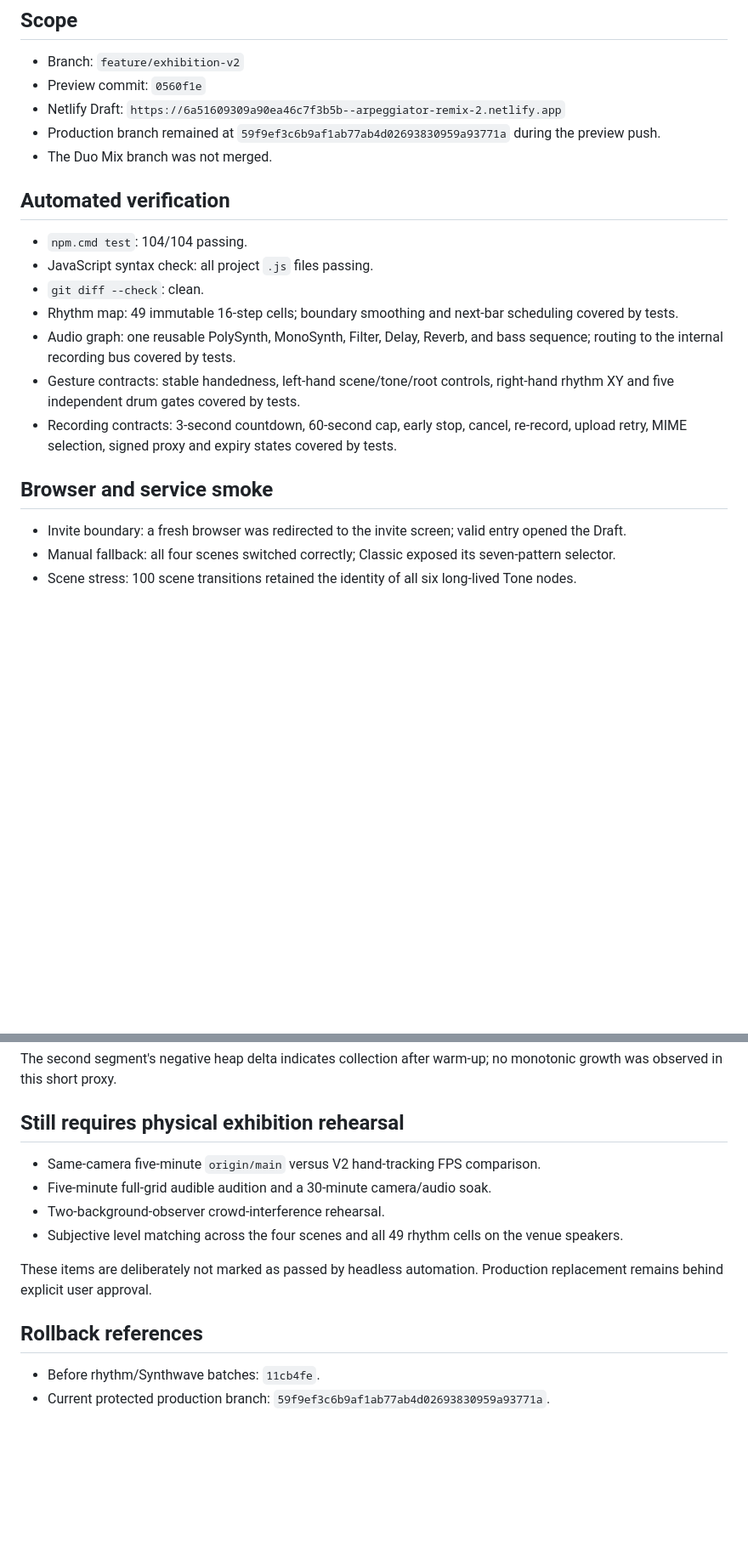
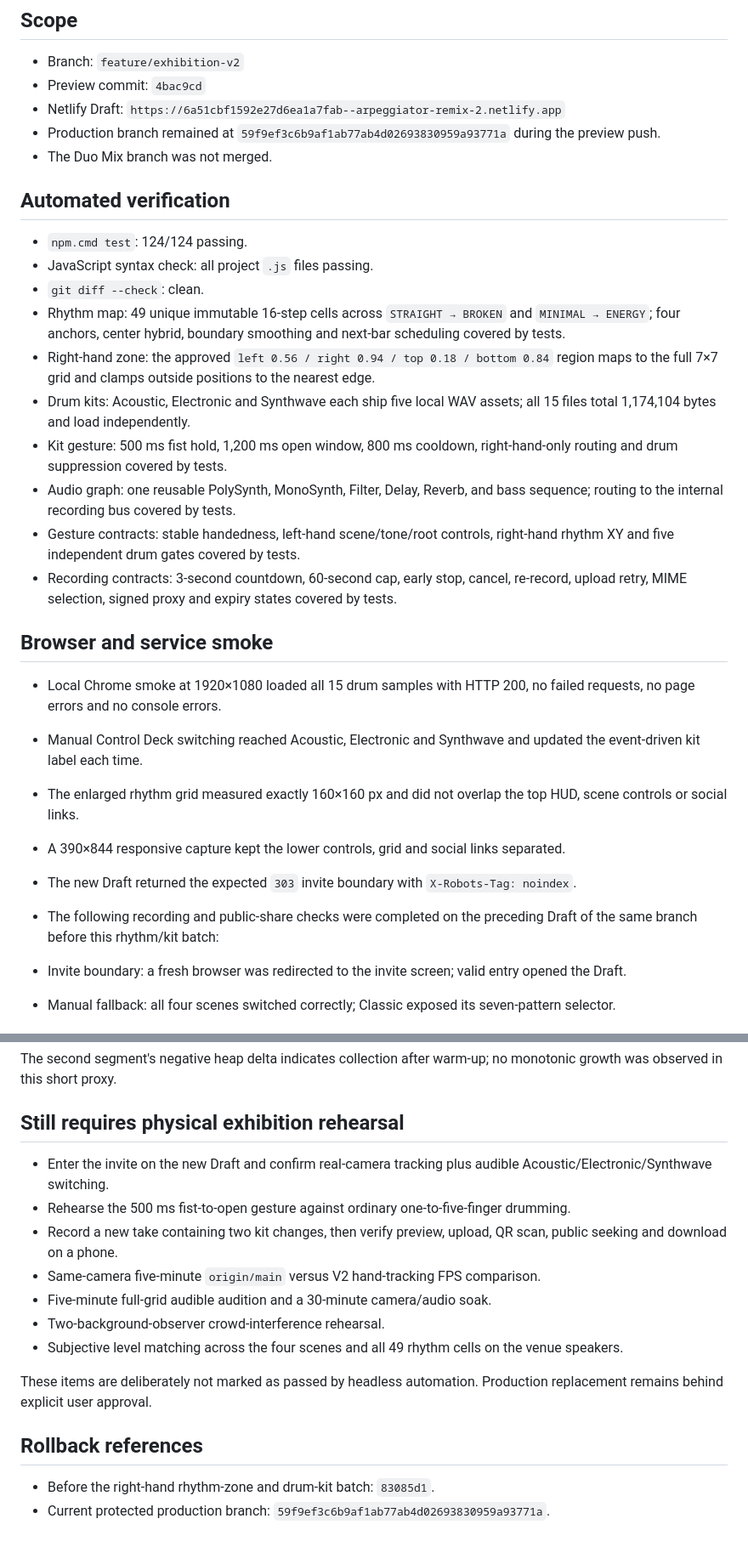
Before and after one commit to Electro-Dig/arpeggiator-remix, a Markdown page: docs/verification/2026-07-11-exhibition-v2-preview.md, 2 parts joined by grey strips. Shown at 85% size. Rendered like a GitHub page; blank space fills up the shorter version.

Commit message:
docs: verify rhythm zone and drum kits

```diff
--- a/docs/verification/2026-07-11-exhibition-v2-preview.md
+++ b/docs/verification/2026-07-11-exhibition-v2-preview.md
@@ -3,22 +3,32 @@
 ## Scope
 
 - Branch: `feature/exhibition-v2`
-- Preview commit: `0560f1e`
-- Netlify Draft: `https://6a51609309a90ea46c7f3b5b--arpeggiator-remix-2.netlify.app`
+- Preview commit: `4bac9cd`
+- Netlify Draft: `https://6a51cbf1592e27d6ea1a7fab--arpeggiator-remix-2.netlify.app`
 - Production branch remained at `59f9ef3c6b9af1ab77ab4d02693830959a93771a` during the preview push.
 - The Duo Mix branch was not merged.
 
 ## Automated verification
 
-- `npm.cmd test`: 104/104 passing.
+- `npm.cmd test`: 124/124 passing.
 - JavaScript syntax check: all project `.js` files passing.
 - `git diff --check`: clean.
-- Rhythm map: 49 immutable 16-step cells; boundary smoothing and next-bar scheduling covered by tests.
+- Rhythm map: 49 unique immutable 16-step cells across `STRAIGHT → BROKEN` and `MINIMAL → ENERGY`; four anchors, center hybrid, boundary smoothing and next-bar scheduling covered by tests.
+- Right-hand zone: the approved `left 0.56 / right 0.94 / top 0.18 / bottom 0.84` region maps to the full 7×7 grid and clamps outside positions to the nearest edge.
+- Drum kits: Acoustic, Electronic and Synthwave each ship five local WAV assets; all 15 files total 1,174,104 bytes and load independently.
+- Kit gesture: 500 ms fist hold, 1,200 ms open window, 800 ms cooldown, right-hand-only routing and drum suppression covered by tests.
 - Audio graph: one reusable PolySynth, MonoSynth, Filter, Delay, Reverb, and bass sequence; routing to the internal recording bus covered by tests.
 - Gesture contracts: stable handedness, left-hand scene/tone/root controls, right-hand rhythm XY and five independent drum gates covered by tests.
 - Recording contracts: 3-second countdown, 60-second cap, early stop, cancel, re-record, upload retry, MIME selection, signed proxy and expiry states covered by tests.
 
 ## Browser and service smoke
+
+- Local Chrome smoke at 1920×1080 loaded all 15 drum samples with HTTP 200, no failed requests, no page errors and no console errors.
+- Manual Control Deck switching reached Acoustic, Electronic and Synthwave and updated the event-driven kit label each time.
+- The enlarged rhythm grid measured exactly 160×160 px and did not overlap the top HUD, scene controls or social links.
+- A 390×844 responsive capture kept the lower controls, grid and social links separated.
+- The new Draft returned the expected `303` invite boundary with `X-Robots-Tag: noindex`.
+- The following recording and public-share checks were completed on the preceding Draft of the same branch before this rhythm/kit batch:
 
 - Invite boundary: a fresh browser was redirected to the invite screen; valid entry opened the Draft.
 - Manual fallback: all four scenes switched correctly; Classic exposed its seven-pattern selector.
@@ -43,6 +53,9 @@ The second segment's negative heap delta indicates collection after warm-up; no
 
 ## Still requires physical exhibition rehearsal
 
+- Enter the invite on the new Draft and confirm real-camera tracking plus audible Acoustic/Electronic/Synthwave switching.
+- Rehearse the 500 ms fist-to-open gesture against ordinary one-to-five-finger drumming.
+- Record a new take containing two kit changes, then verify preview, upload, QR scan, public seeking and download on a phone.
 - Same-camera five-minute `origin/main` versus V2 hand-tracking FPS comparison.
 - Five-minute full-grid audible audition and a 30-minute camera/audio soak.
 - Two-background-observer crowd-interference rehearsal.
@@ -52,5 +65,5 @@ These items are deliberately not marked as passed by headless automation. Produc
 
 ## Rollback references
 
-- Before rhythm/Synthwave batches: `11cb4fe`.
+- Before the right-hand rhythm-zone and drum-kit batch: `83085d1`.
 - Current protected production branch: `59f9ef3c6b9af1ab77ab4d02693830959a93771a`.
```
